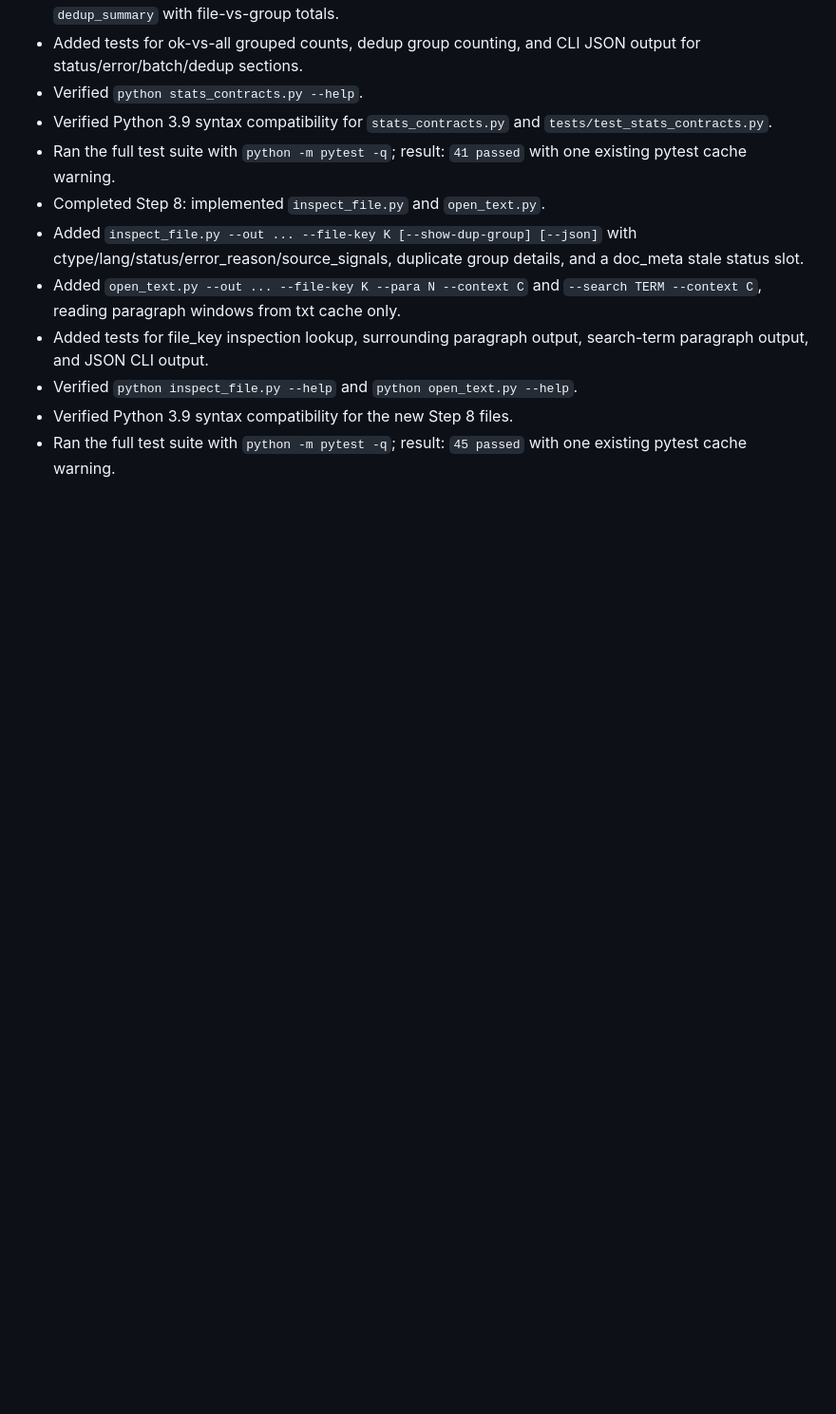
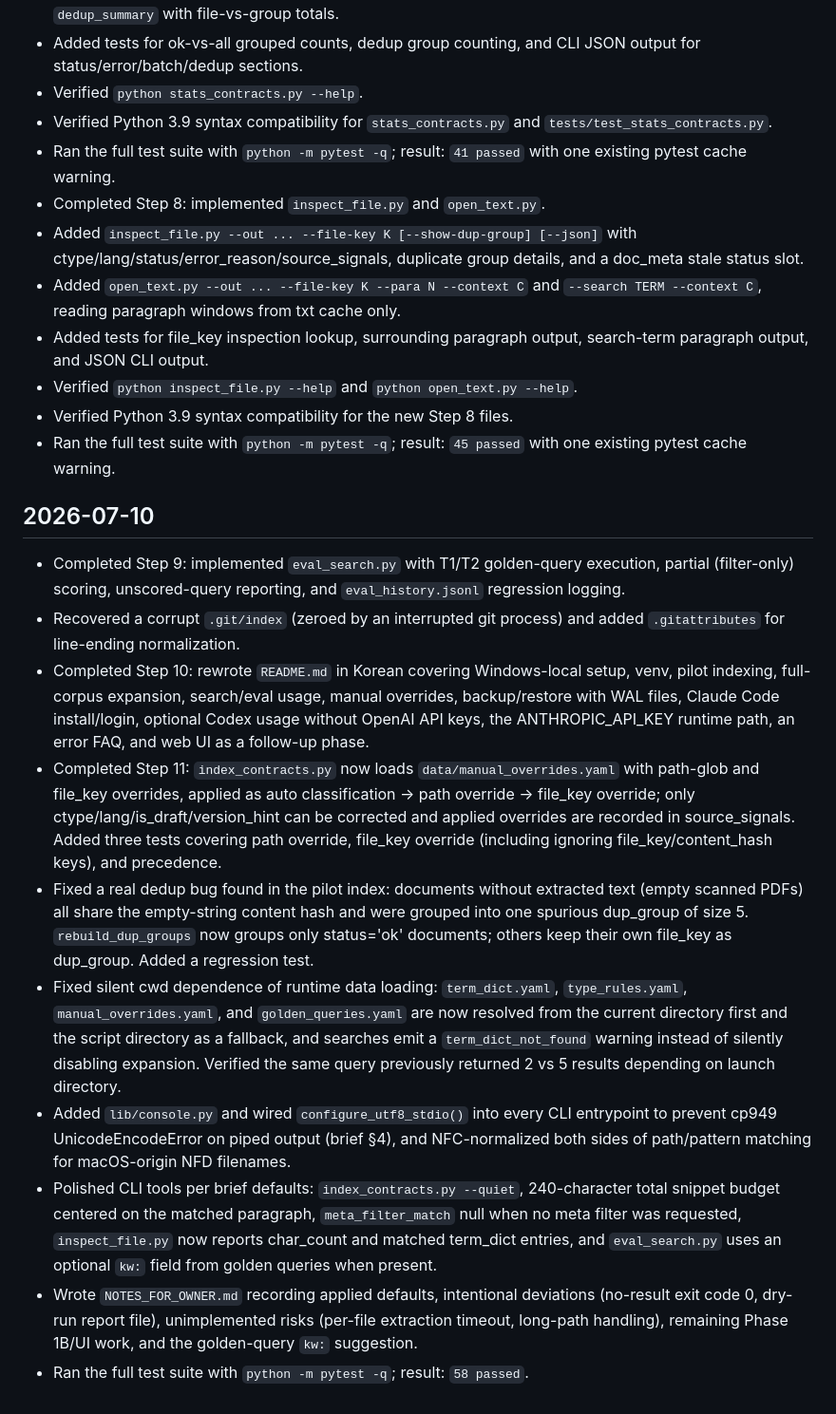
Before and after one commit to qchoi2/docs_app, a Markdown page: progress.md, the part around the change. Shown at 95% size. GitHub-like rendering; blank space fills up the shorter version.

Commit message:
docs: add owner notes and update progress log

```diff
--- a/progress.md
+++ b/progress.md
@@ -109,3 +109,16 @@
 - Verified `python inspect_file.py --help` and `python open_text.py --help`.
 - Verified Python 3.9 syntax compatibility for the new Step 8 files.
 - Ran the full test suite with `python -m pytest -q`; result: `45 passed` with one existing pytest cache warning.
+
+## 2026-07-10
+
+- Completed Step 9: implemented `eval_search.py` with T1/T2 golden-query execution, partial (filter-only) scoring, unscored-query reporting, and `eval_history.jsonl` regression logging.
+- Recovered a corrupt `.git/index` (zeroed by an interrupted git process) and added `.gitattributes` for line-ending normalization.
+- Completed Step 10: rewrote `README.md` in Korean covering Windows-local setup, venv, pilot indexing, full-corpus expansion, search/eval usage, manual overrides, backup/restore with WAL files, Claude Code install/login, optional Codex usage without OpenAI API keys, the ANTHROPIC_API_KEY runtime path, an error FAQ, and web UI as a follow-up phase.
+- Completed Step 11: `index_contracts.py` now loads `data/manual_overrides.yaml` with path-glob and file_key overrides, applied as auto classification -> path override -> file_key override; only ctype/lang/is_draft/version_hint can be corrected and applied overrides are recorded in source_signals. Added three tests covering path override, file_key override (including ignoring file_key/content_hash keys), and precedence.
+- Fixed a real dedup bug found in the pilot index: documents without extracted text (empty scanned PDFs) all share the empty-string content hash and were grouped into one spurious dup_group of size 5. `rebuild_dup_groups` now groups only status='ok' documents; others keep their own file_key as dup_group. Added a regression test.
+- Fixed silent cwd dependence of runtime data loading: `term_dict.yaml`, `type_rules.yaml`, `manual_overrides.yaml`, and `golden_queries.yaml` are now resolved from the current directory first and the script directory as a fallback, and searches emit a `term_dict_not_found` warning instead of silently disabling expansion. Verified the same query previously returned 2 vs 5 results depending on launch directory.
+- Added `lib/console.py` and wired `configure_utf8_stdio()` into every CLI entrypoint to prevent cp949 UnicodeEncodeError on piped output (brief §4), and NFC-normalized both sides of path/pattern matching for macOS-origin NFD filenames.
+- Polished CLI tools per brief defaults: `index_contracts.py --quiet`, 240-character total snippet budget centered on the matched paragraph, `meta_filter_match` null when no meta filter was requested, `inspect_file.py` now reports char_count and matched term_dict entries, and `eval_search.py` uses an optional `kw:` field from golden queries when present.
+- Wrote `NOTES_FOR_OWNER.md` recording applied defaults, intentional deviations (no-result exit code 0, dry-run report file), unimplemented risks (per-file extraction timeout, long-path handling), remaining Phase 1B/UI work, and the golden-query `kw:` suggestion.
+- Ran the full test suite with `python -m pytest -q`; result: `58 passed`.
```
Also changed, not shown: NOTES_FOR_OWNER.md (added, +50 -0 lines).
